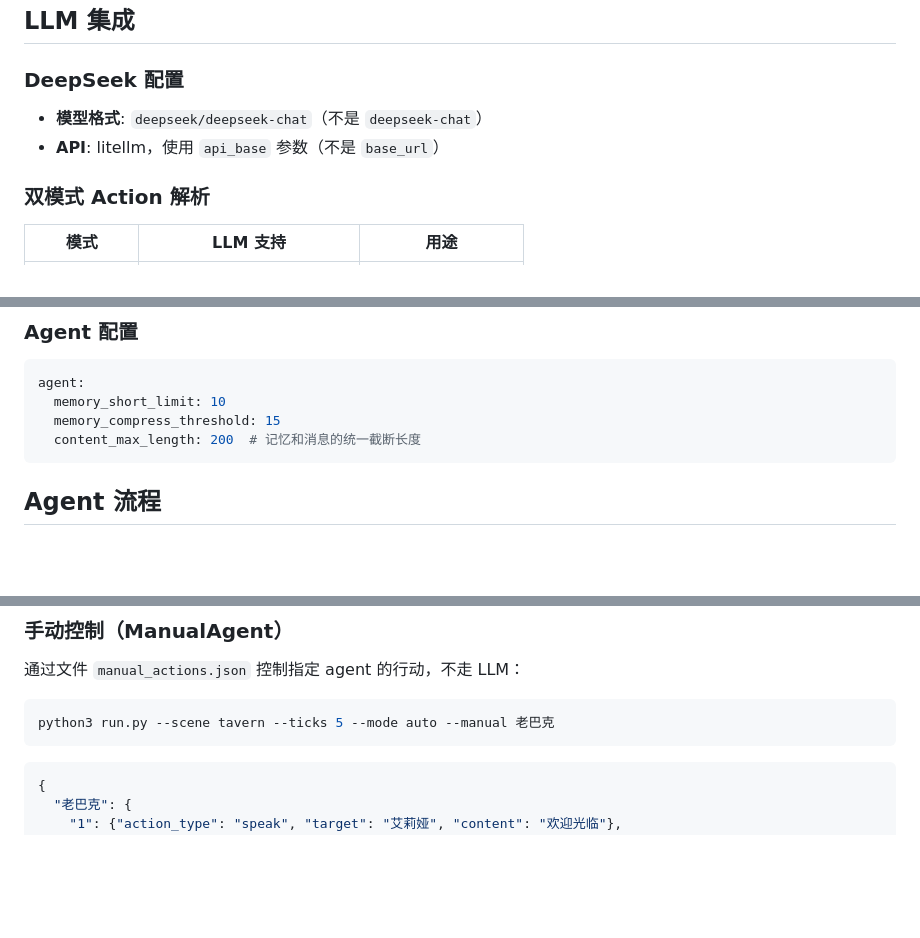
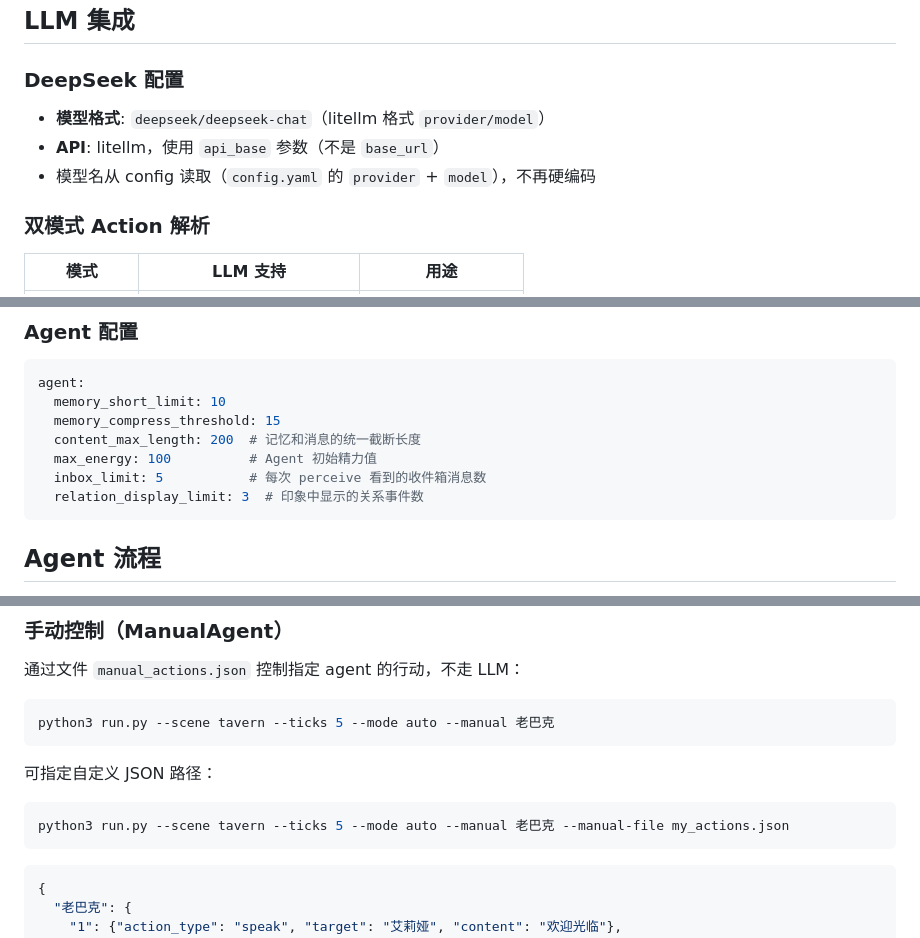
Before and after one commit to KiraTuring/llm-social-sim, a Markdown page: AGENTS.md, 3 parts joined by grey strips. Drawn GitHub-style; blank space fills up the shorter version.

````diff
--- a/AGENTS.md
+++ b/AGENTS.md
@@ -102,8 +131,9 @@ class Message:
 
 ### DeepSeek 配置
 
-- **模型格式**: `deepseek/deepseek-chat`（不是 `deepseek-chat`）
+- **模型格式**: `deepseek/deepseek-chat`（litellm 格式 `provider/model`）
 - **API**: litellm，使用 `api_base` 参数（不是 `base_url`）
+- 模型名从 config 读取（`config.yaml` 的 `provider` + `model`），不再硬编码
 
 ### 双模式 Action 解析
 
@@ -147,6 +177,9 @@ agent:
   memory_short_limit: 10
   memory_compress_threshold: 15
   content_max_length: 200  # 记忆和消息的统一截断长度
+  max_energy: 100          # Agent 初始精力值
+  inbox_limit: 5           # 每次 perceive 看到的收件箱消息数
+  relation_display_limit: 3  # 印象中显示的关系事件数
 ```
 
 ## Agent 流程
@@ -184,6 +217,11 @@ act()      → 发送消息到所有 inbox（包括自己）
 
 ```bash
 python3 run.py --scene tavern --ticks 5 --mode auto --manual 老巴克
+```
+
+可指定自定义 JSON 路径：
+```bash
+python3 run.py --scene tavern --ticks 5 --mode auto --manual 老巴克 --manual-file my_actions.json
 ```
 
 ```json
````
Also changed, not shown: other parts of AGENTS.md (+32 -3 lines).
